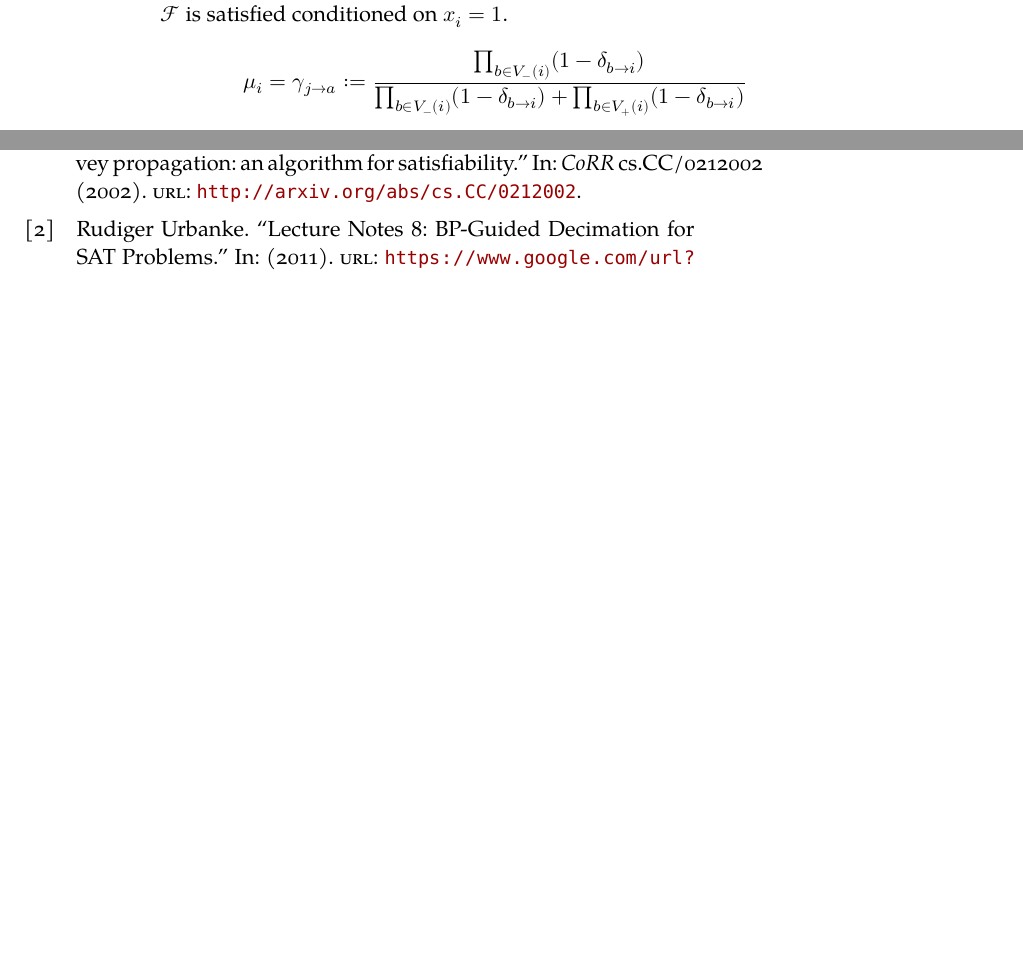
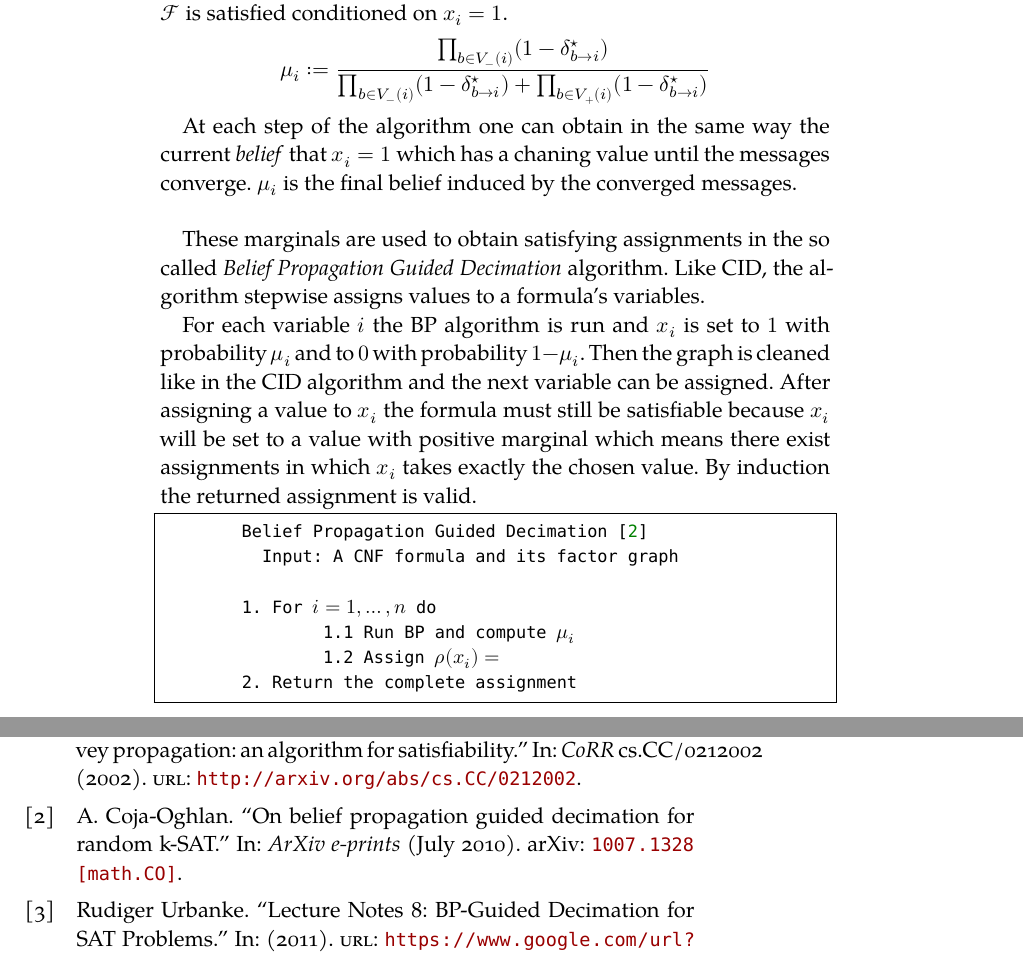
Before and after one commit to TehWeh/SeminarBP, a LaTeX thesis (classicthesis/ClassicThesis.tex, which reads classicthesis/chapters/BP.tex): two parts of pages 24 and 27 of 29, joined at a grey line, cut so that both start at the same text, the shorter picture padded with empty space. Compiled offline with XeLaTeX; a missing font is replaced by an installed copy or a similar font.

Commit message:
zu hause§

```diff
--- a/classicthesis/chapters/BP.tex
+++ b/classicthesis/chapters/BP.tex
@@ -240,6 +240,24 @@ With these new update equations the overall update procedure is
 
 If the BP-Algorithm returns a set of converged messages one can obtain the single variable marginal $\mu_i = P(x_i = 1 \; | \mathcal{F} \text{ is satisfied})$ in the same way, the values $P_{i \rightarrow a}$ where defined: The normalized probability that $\mathcal{F}$ is satisfied conditioned on $x_i = 1$.
-$$ \mu_i = \gamma_{j \rightarrow a} := \frac{\prod_{b \in V_-(i)} (1 - \delta_{b \rightarrow i})}{\prod_{b \in V_-(i)} (1 - \delta_{b \rightarrow i}) + \prod_{b \in V_+(i)} (1 - \delta_{b \rightarrow i})}$$
+$$ \mu_i := \frac{\prod_{b \in V_-(i)} (1 - \delta^\star_{b \rightarrow i})}{\prod_{b \in V_-(i)} (1 - \delta^\star_{b \rightarrow i}) + \prod_{b \in V_+(i)} (1 - \delta^\star_{b \rightarrow i})}$$
+
+At each step of the algorithm one can obtain in the same way the current \emph{belief} that $x_i = 1$ which has a chaning value until the messages converge. $\mu_i$ is the final belief induced by the converged messages. \newline
+
+These marginals are used to obtain satisfying assignments in the so called \emph{Belief Propagation Guided Decimation} algorithm. Like CID, the algorithm stepwise assigns  values to a formula's variables.
+
+For each variable $i$ the BP algorithm is run and $x_i$ is set to $1$ with probability $\mu_i$ and to $0$ with probability $1 - \mu_i$. Then the graph is cleaned like in the CID algorithm and the next variable can be assigned. After assigning a value to $x_i$ the formula must still be satisfiable because $x_i$ will be set to a value with positive marginal which means there exist assignments in which $x_i$ takes exactly the chosen value. By induction the returned assignment is valid.
+
+\begin{lstlisting}[mathescape=true, frame = single, escapechar=\%]
+	Belief Propagation Guided Decimation %\cite{BPGuideMe}%
+	  Input: A CNF formula and its factor graph
+
+	1. For $i = 1, \ldots, n$ do
+		1.1 Run BP and compute $\mu_i$
+		1.2 Assign $\rho(x_i) =$
+	2. Return the complete assignment
+\end{lstlisting}
+
+
 
 \subsection{Number of satisfying assignments}
 
```
Also changed, not shown: classicthesis/Bibliography.bib (+14 -0 lines), classicthesis/ClassicThesis-blx.bib (+2 -2 lines), classicthesis/chapters/Einleitung.tex (+0 -2 lines), classicthesis/ClassicThesis.bbl, classicthesis/ClassicThesis.pdf, classicthesis/chapters/BP.tex (2 more changed lines), 23 other files.
